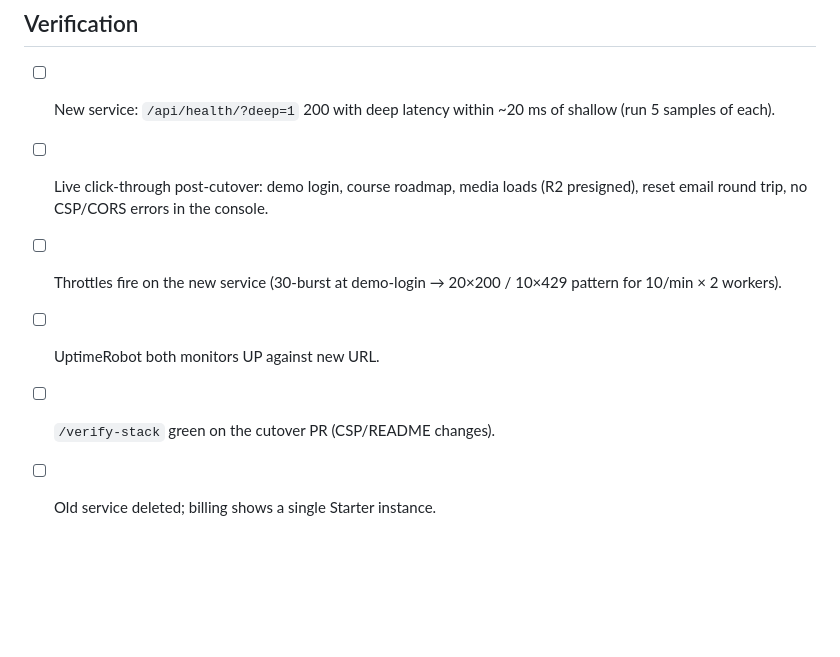
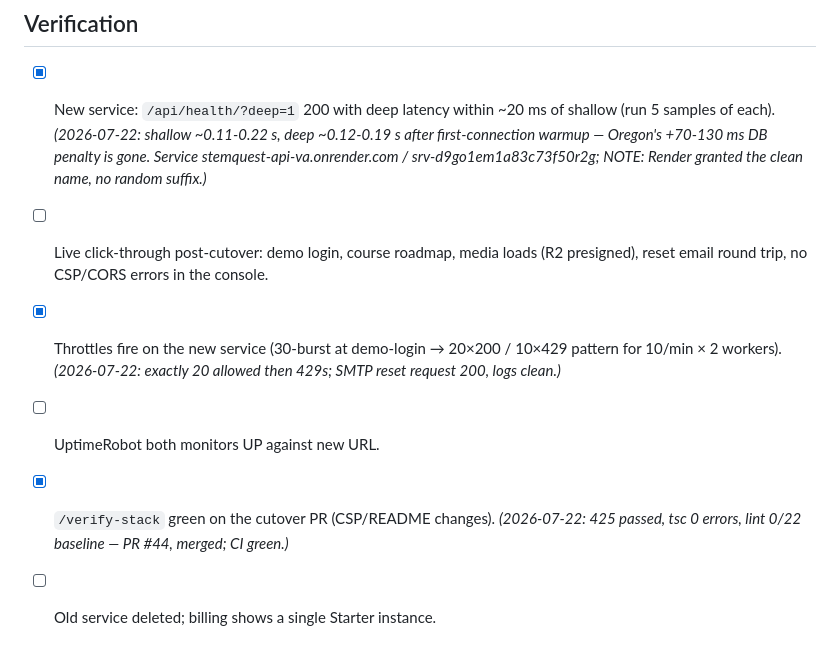
Before and after one commit to Cesar6060/LMS, a Markdown page: docs/specs/phase-49-region-move-virginia.md, the part around one of its changes. Drawn GitHub-style; blank space fills up the shorter version.

```diff
--- a/docs/specs/phase-49-region-move-virginia.md
+++ b/docs/specs/phase-49-region-move-virginia.md
@@ -85,13 +85,20 @@ monitors. The old service is untouched until step D.
 
 ## Verification
 
-- [ ] New service: `/api/health/?deep=1` 200 with deep latency within
-      ~20 ms of shallow (run 5 samples of each).
+- [x] New service: `/api/health/?deep=1` 200 with deep latency within
+      ~20 ms of shallow (run 5 samples of each). *(2026-07-22: shallow
+      ~0.11-0.22 s, deep ~0.12-0.19 s after first-connection warmup —
+      Oregon's +70-130 ms DB penalty is gone. Service
+      stemquest-api-va.onrender.com / srv-d9go1em1a83c73f50r2g; NOTE:
+      Render granted the clean name, no random suffix.)*
 - [ ] Live click-through post-cutover: demo login, course roadmap, media
       loads (R2 presigned), reset email round trip, no CSP/CORS errors in
       the console.
-- [ ] Throttles fire on the new service (30-burst at demo-login →
-      20×200 / 10×429 pattern for 10/min × 2 workers).
+- [x] Throttles fire on the new service (30-burst at demo-login →
+      20×200 / 10×429 pattern for 10/min × 2 workers). *(2026-07-22:
+      exactly 20 allowed then 429s; SMTP reset request 200, logs clean.)*
 - [ ] UptimeRobot both monitors UP against new URL.
-- [ ] `/verify-stack` green on the cutover PR (CSP/README changes).
+- [x] `/verify-stack` green on the cutover PR (CSP/README changes).
+      *(2026-07-22: 425 passed, tsc 0 errors, lint 0/22 baseline — PR #44,
+      merged; CI green.)*
 - [ ] Old service deleted; billing shows a single Starter instance.
```
Also changed, not shown: other parts of docs/specs/phase-49-region-move-virginia.md (+2 -2 lines), docs/handoffs/2026-07-22-phase-49-step-b-cutover.md (added, +64 -0 lines).
